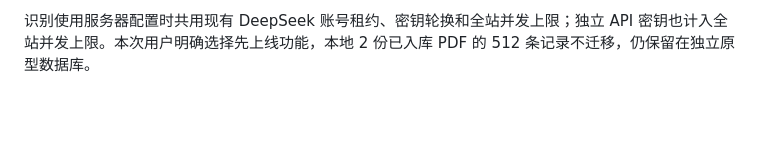
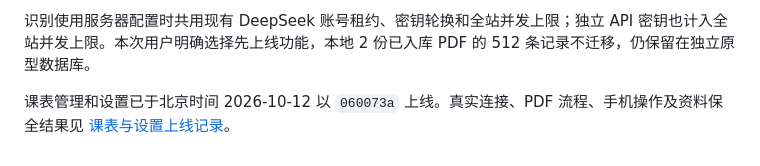
Before and after one commit to man80ljm/CalculatorPro, a Markdown page: docs/admin.md, the part around the change. Drawn GitHub-style; blank space fills up the shorter version.

```diff
--- a/docs/admin.md
+++ b/docs/admin.md
@@ -139,3 +139,5 @@ server {
 以上接口全部要求管理员 Cookie；写入还要求与当前会话绑定的 `X-Admin-CSRF` 和 JSON 正文。教师账号无法读取后台课表或 API 配置。新增 `admin_api_configuration`、`schedule_documents`、`schedule_drafts`、`schedule_records`、`schedule_recognition_chunks` 五张表，由 `init_db()` 兼容性创建，不改已有表。识别保存失败整笔回滚，原有课表保留。原文引用、待核对状态及学分/学时分别保留，未标明的学时不会推算。
 
 识别使用服务器配置时共用现有 DeepSeek 账号租约、密钥轮换和全站并发上限；独立 API 密钥也计入全站并发上限。本次用户明确选择先上线功能，本地 2 份已入库 PDF 的 512 条记录不迁移，仍保留在独立原型数据库。
+
+课表管理和设置已于北京时间 2026-10-12 以 `060073a` 上线。真实连接、PDF 流程、手机操作及资料保全结果见 [课表与设置上线记录](teaching-admin-deploy-20261012.md)。
```
Also changed, not shown: README.md (+4 -0 lines), docs/teaching-admin-deploy-20261012.md (added, +30 -0 lines).
